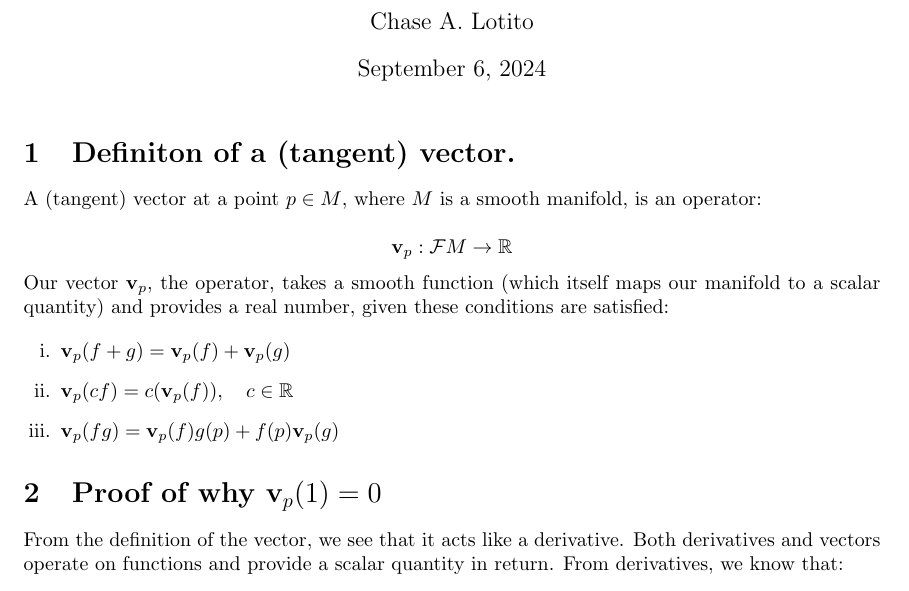
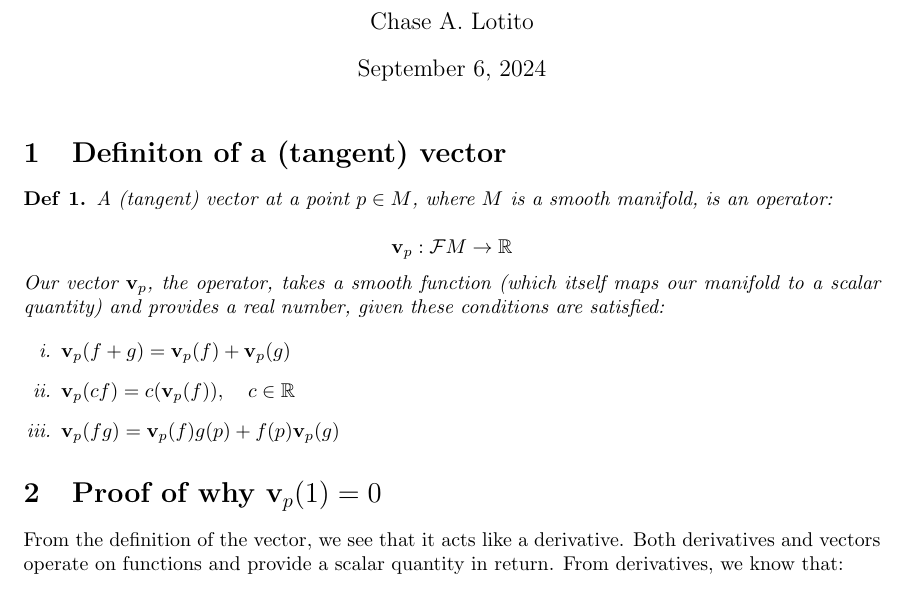
Before and after one commit to clotito14/f24, a LaTeX document (math450/extra/vect-of-one-proof/main.tex): part of the page, cut so that both start at the same text. Compiled offline with pdfLaTeX.

Commit message:
MATH450: Improvements to v(1)=0 proof...added definition formatting

```diff
--- a/math450/extra/vect-of-one-proof/main.tex
+++ b/math450/extra/vect-of-one-proof/main.tex
@@ -4,6 +4,8 @@
 \usepackage{physics}
 \usepackage{amsmath, amsfonts, amsthm}
 \usepackage{enumerate}
+
+\newtheorem{definition}{Def}
 
 \title{Proof of \(\vb v_p(1) = 0\).}
 \author{Chase A. Lotito}
@@ -12,7 +14,9 @@
 
 \maketitle{}
 
-\section{Definiton of a (tangent) vector.}
+\section{Definiton of a (tangent) vector}
+
+\begin{definition}
 
 A (tangent) vector at a point \(p \in M\), where \(M\) is a smooth manifold, is an operator:
 
@@ -28,6 +32,9 @@ Our vector \(\vb v_p\), the operator, takes a smooth function (which itself maps
     \item \( \vb v_p (cf) = c (\vb v_p(f)), ~~~ c \in \mathbb{R} \)
     \item \( \vb v_p(fg) = \vb v_p(f)g(p) + f(p)\vb v_p(g) \)
 \end{enumerate}
+
+\end{definition}
+
 
 \section{Proof of why \(\vb v_p(1) = 0\)}
 
```
Also changed, not shown: math450/extra/vect-of-one-proof/main.pdf, 5 other files.
